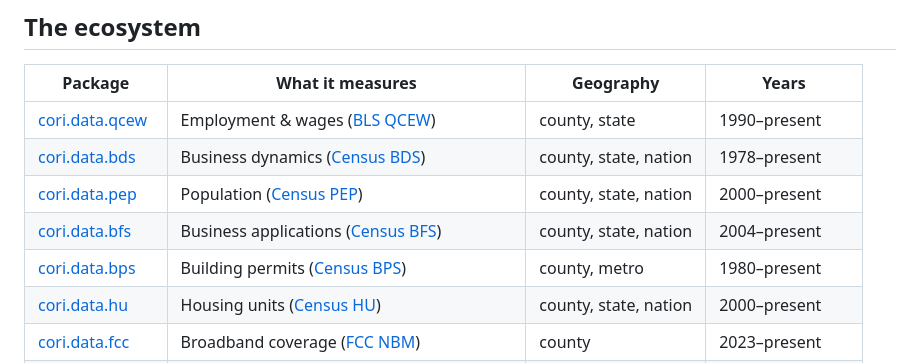
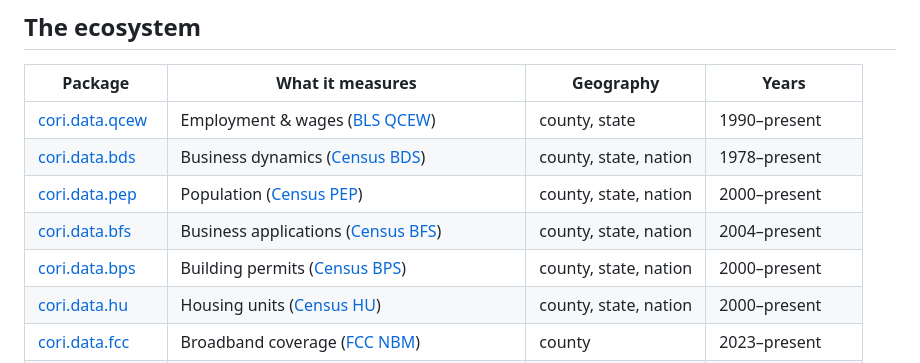
Before and after one commit to ruralinnovation/cori.data, a Markdown page: README.md, the part around the change. Rendered like a GitHub page.

Commit message:
update bps readme with correct geography and years

```diff
--- a/README.md
+++ b/README.md
@@ -40,7 +40,7 @@ cori.data::install_data_packages()
 | [cori.data.bds](https://github.com/ruralinnovation/cori.data.bds) | Business dynamics ([Census BDS](https://www.census.gov/programs-surveys/bds.html)) | county, state, nation | 1978–present |
 | [cori.data.pep](https://github.com/ruralinnovation/cori.data.pep) | Population ([Census PEP](https://www.census.gov/programs-surveys/popest.html)) | county, state, nation | 2000–present |
 | [cori.data.bfs](https://github.com/ruralinnovation/cori.data.bfs) | Business applications ([Census BFS](https://www.census.gov/programs-surveys/bfs.html)) | county, state, nation | 2004–present |
-| [cori.data.bps](https://github.com/ruralinnovation/cori.data.bps) | Building permits ([Census BPS](https://www.census.gov/construction/bps/)) | county, metro | 1980–present |
+| [cori.data.bps](https://github.com/ruralinnovation/cori.data.bps) | Building permits ([Census BPS](https://www.census.gov/construction/bps/)) | county, state, nation | 2000–present |
 | [cori.data.hu](https://github.com/ruralinnovation/cori.data.hu) | Housing units ([Census HU](https://www.census.gov/programs-surveys/popest.html)) | county, state, nation | 2000–present |
 | [cori.data.fcc](https://github.com/ruralinnovation/cori.data.fcc) | Broadband coverage ([FCC NBM](https://broadbandmap.fcc.gov/)) | county | 2023–present |
 | [ruraldefinitions](https://github.com/ruralinnovation/ruraldefinitions) | Rural classifications ([OMB](https://www.census.gov/programs-surveys/metro-micro.html), [USDA ERS](https://www.ers.usda.gov/topics/rural-economy-population/rural-classifications/), [NCHS](https://www.cdc.gov/nchs/data_access/urban_rural.htm)) | county | multiple vintages |
```
